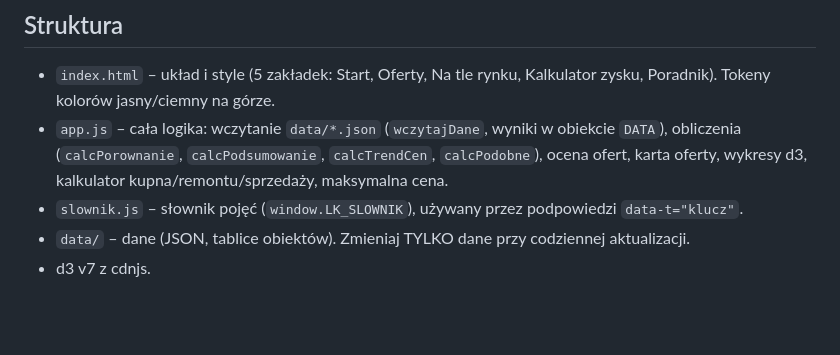
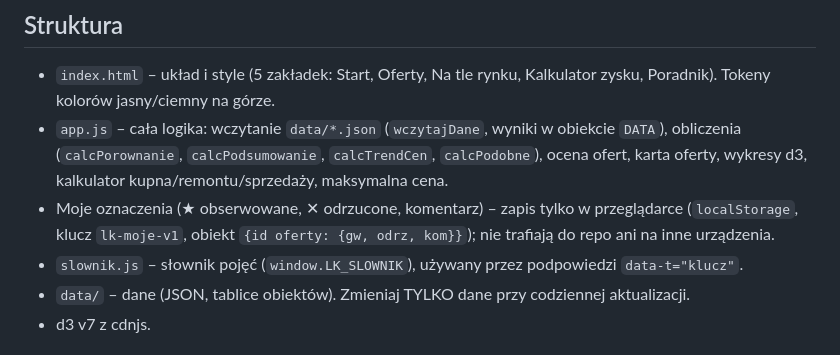
Before and after one commit to GebreI/licytacje-malopolska, a Markdown page: CLAUDE.md, the part around the change. Drawn GitHub-style; blank space fills up the shorter version.

Commit message:
CLAUDE.md: opis zapisu moich oznaczeń
Co-Authored-By: Claude Opus 5.5 <noreply@anthropic.com>

```diff
--- a/CLAUDE.md
+++ b/CLAUDE.md
@@ -25,6 +25,7 @@ Rodzaje sprzedaży (pole `rodzaj` w data/licytacje.json): "komornicza", "syndyk"
 ## Struktura
 - `index.html` – układ i style (5 zakładek: Start, Oferty, Na tle rynku, Kalkulator zysku, Poradnik). Tokeny kolorów jasny/ciemny na górze.
 - `app.js` – cała logika: wczytanie `data/*.json` (`wczytajDane`, wyniki w obiekcie `DATA`), obliczenia (`calcPorownanie`, `calcPodsumowanie`, `calcTrendCen`, `calcPodobne`), ocena ofert, karta oferty, wykresy d3, kalkulator kupna/remontu/sprzedaży, maksymalna cena.
+- Moje oznaczenia (★ obserwowane, ✕ odrzucone, komentarz) – zapis tylko w przeglądarce (`localStorage`, klucz `lk-moje-v1`, obiekt `{id oferty: {gw, odrz, kom}}`); nie trafiają do repo ani na inne urządzenia.
 - `slownik.js` – słownik pojęć (`window.LK_SLOWNIK`), używany przez podpowiedzi `data-t="klucz"`.
 - `data/` – dane (JSON, tablice obiektów). Zmieniaj TYLKO dane przy codziennej aktualizacji.
 - d3 v7 z cdnjs.
```
